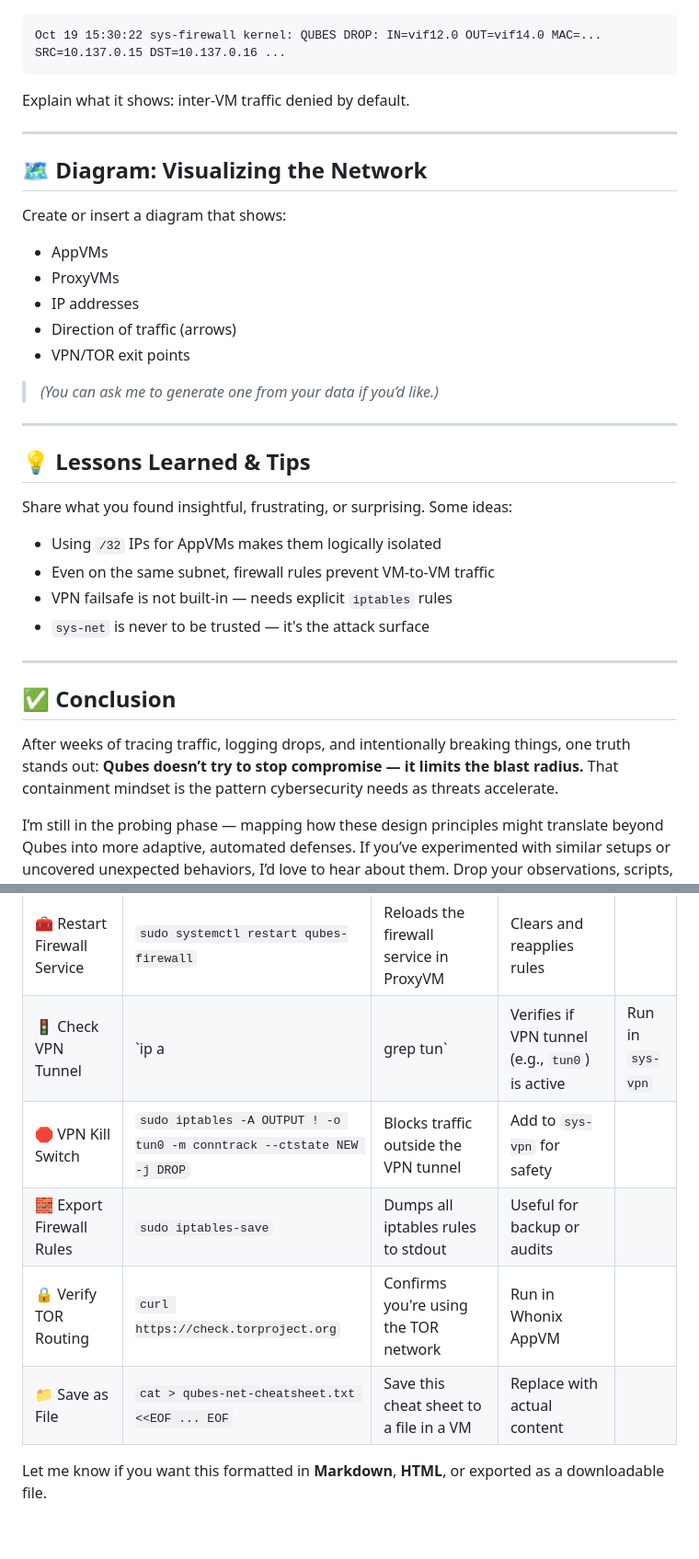
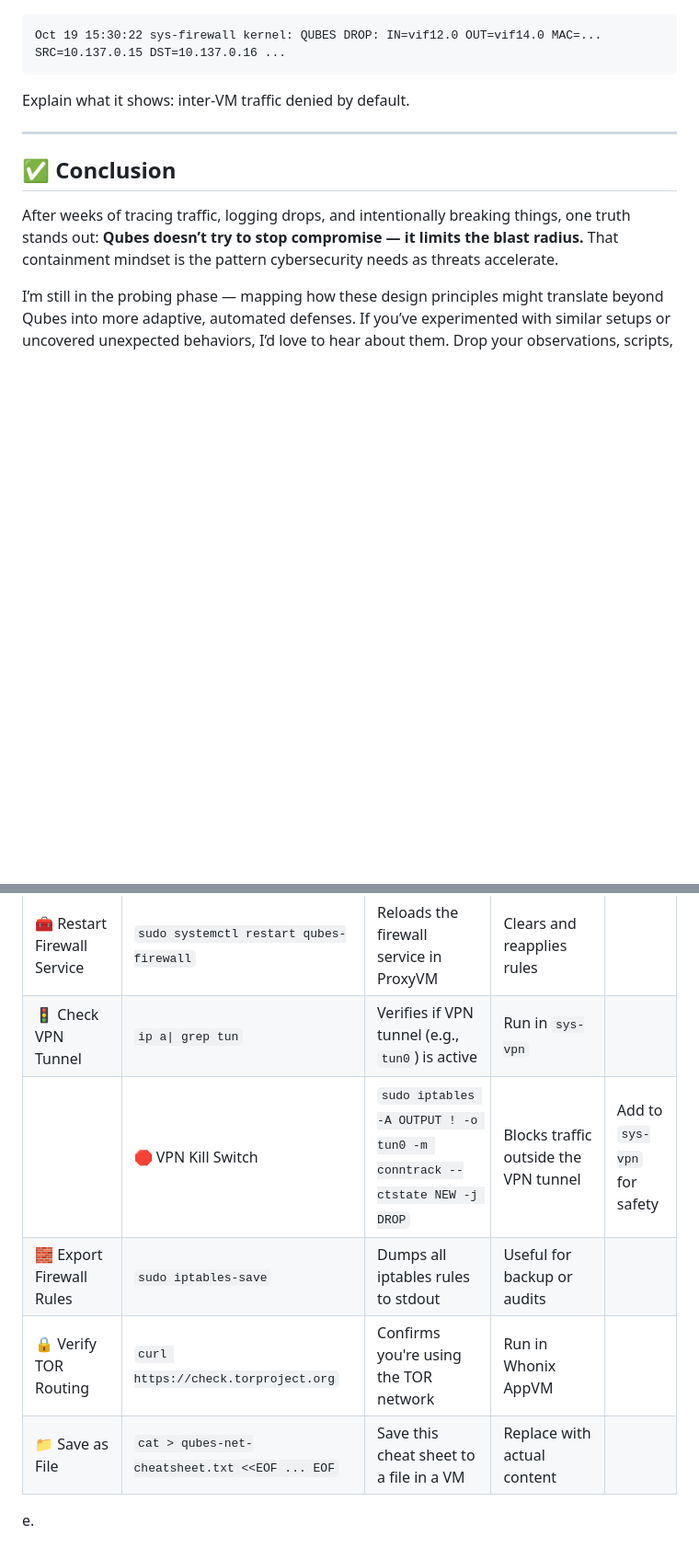
Before and after one commit to richard-sebos/articles, a Markdown page: QubesOS/2025-10-30-Qubes-Network.md, 2 parts joined by grey strips. Shown at 92% size. GitHub-like rendering; blank space fills up the shorter version.

```diff
--- a/QubesOS/2025-10-30-Qubes-Network.md
+++ b/QubesOS/2025-10-30-Qubes-Network.md
@@ -86,31 +86,6 @@ Explain what it shows: inter-VM traffic denied by default.
 
 ---
 
-## 🗺️ Diagram: Visualizing the Network
-
-Create or insert a diagram that shows:
-
-* AppVMs
-* ProxyVMs
-* IP addresses
-* Direction of traffic (arrows)
-* VPN/TOR exit points
-
-> *(You can ask me to generate one from your data if you’d like.)*
-
----
-
-## 💡 Lessons Learned & Tips
-
-Share what you found insightful, frustrating, or surprising. Some ideas:
-
-* Using `/32` IPs for AppVMs makes them logically isolated
-* Even on the same subnet, firewall rules prevent VM-to-VM traffic
-* VPN failsafe is not built-in — needs explicit `iptables` rules
-* `sys-net` is never to be trusted — it's the attack surface
-
----
-
 ## ✅ Conclusion
 
 After weeks of tracing traffic, logging drops, and intentionally breaking things, one truth stands out: **Qubes doesn’t try to stop compromise — it limits the blast radius.** That containment mindset is the pattern cybersecurity needs as threats accelerate.
@@ -151,10 +126,10 @@ Would you like me to show you how to write a **LinkedIn post caption** that intr
 | 🔁 Change NetVM             | `qvm-prefs <vm-name> netvm <new-netvm>`                                     | Routes VM through a different NetVM                           | Example: `qvm-prefs work netvm sys-vpn`         |                  |
 | 🌐 DNS Leak Check           | `dig @resolver1.opendns.com myip.opendns.com`                               | Resolves IP via specified DNS server                          | Useful for VPN/TOR DNS validation               |                  |
 | 🧰 Restart Firewall Service | `sudo systemctl restart qubes-firewall`                                     | Reloads the firewall service in ProxyVM                       | Clears and reapplies rules                      |                  |
-| 🚦 Check VPN Tunnel         | `ip a                                                                       | grep tun`                                                     | Verifies if VPN tunnel (e.g., `tun0`) is active | Run in `sys-vpn` |
-| 🛑 VPN Kill Switch          | `sudo iptables -A OUTPUT ! -o tun0 -m conntrack --ctstate NEW -j DROP`      | Blocks traffic outside the VPN tunnel                         | Add to `sys-vpn` for safety                     |                  |
+| 🚦 Check VPN Tunnel         | `ip a\| grep tun`                                                           | Verifies if VPN tunnel (e.g., `tun0`) is active               | Run in `sys-vpn`                                |
+|| 🛑 VPN Kill Switch          | `sudo iptables -A OUTPUT ! -o tun0 -m conntrack --ctstate NEW -j DROP`      | Blocks traffic outside the VPN tunnel                         | Add to `sys-vpn` for safety                     |                  |
 | 🧱 Export Firewall Rules    | `sudo iptables-save`                                                        | Dumps all iptables rules to stdout                            | Useful for backup or audits                     |                  |
 | 🔒 Verify TOR Routing       | `curl https://check.torproject.org`                                         | Confirms you're using the TOR network                         | Run in Whonix AppVM                             |                  |
 | 📁 Save as File             | `cat > qubes-net-cheatsheet.txt <<EOF ... EOF`                              | Save this cheat sheet to a file in a VM                       | Replace with actual content                     |                  |
 
-Let me know if you want this formatted in **Markdown**, **HTML**, or exported as a downloadable file.
+e.
```
